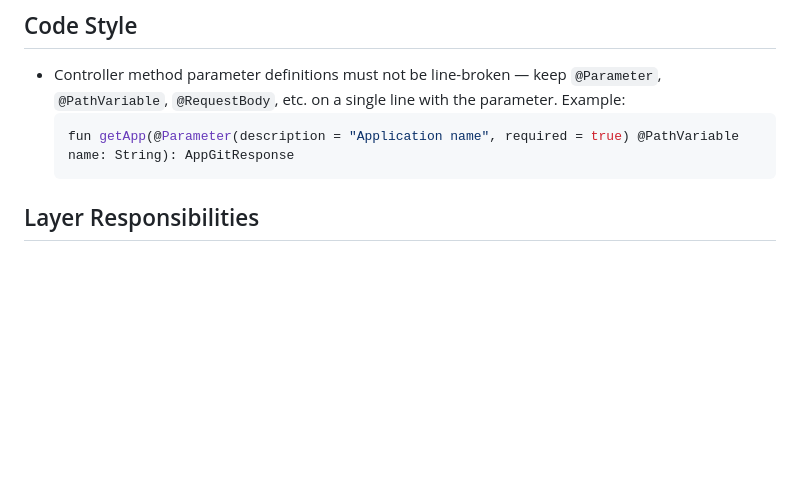
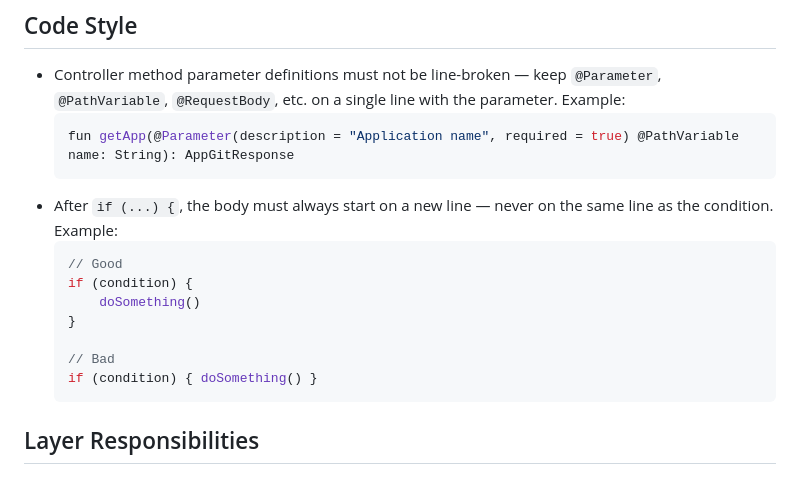
Before and after one commit to lyvius2/spring-ai-ops, a Markdown page: CLAUDE.md, the part around the change. Rendered like a GitHub page; blank space fills up the shorter version.

````diff
--- a/CLAUDE.md
+++ b/CLAUDE.md
@@ -286,6 +286,16 @@ app.async.virtual.llm-max-concurrency: 20
   ```kotlin
   fun getApp(@Parameter(description = "Application name", required = true) @PathVariable name: String): AppGitResponse
   ```
+- After `if (...) {`, the body must always start on a new line — never on the same line as the condition. Example:
+  ```kotlin
+  // Good
+  if (condition) {
+      doSomething()
+  }
+
+  // Bad
+  if (condition) { doSomething() }
+  ```
 
 ## Layer Responsibilities
 
````
